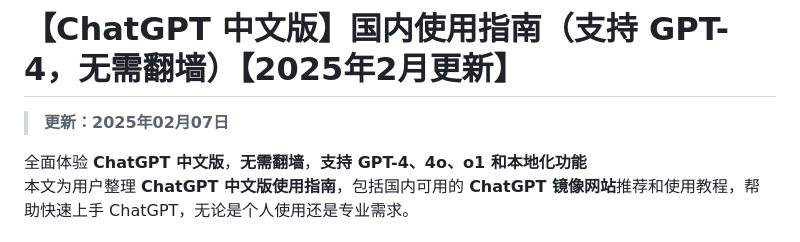
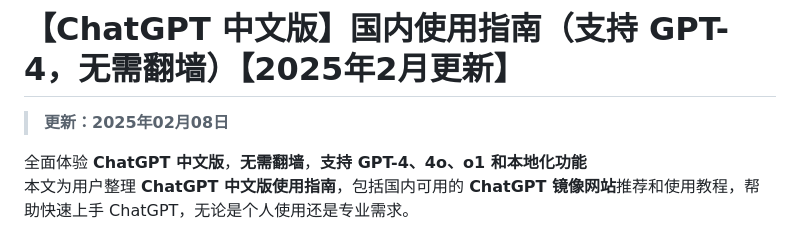
Before and after one commit to chatgpt-chinese/ChatGPT-CN, a Markdown page: README.md, the part around the change. Drawn GitHub-style.

```diff
--- a/README.md
+++ b/README.md
@@ -1,6 +1,6 @@
 # 【ChatGPT 中文版】国内使用指南（支持 GPT-4，无需翻墙）【2025年2月更新】
 
-> **更新：2025年02月07日**
+> **更新：2025年02月08日**
 
 全面体验 **ChatGPT 中文版**，**无需翻墙**，**支持 GPT-4、4o、o1 和本地化功能**
 本文为用户整理 **ChatGPT 中文版使用指南**，包括国内可用的 **ChatGPT 镜像网站**推荐和使用教程，帮助快速上手 ChatGPT，无论是个人使用还是专业需求。
```
